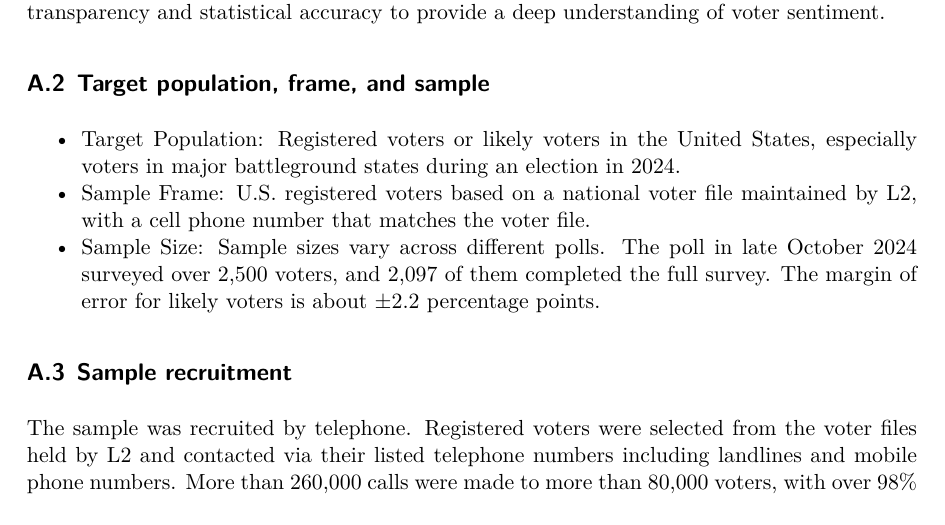
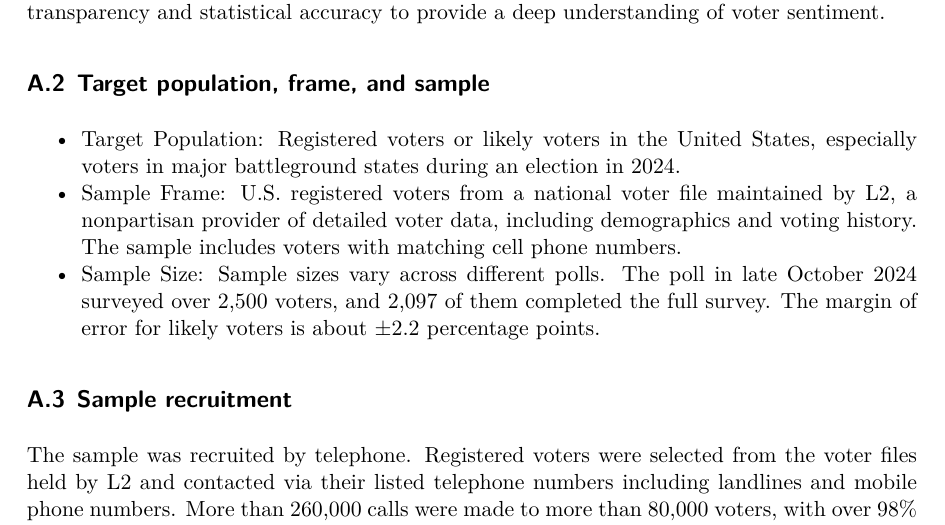
Before and after one commit to leoyliu/Forecasting-the-2024-US-Presidential-Election, a Quarto document (paper/paper.qmd): part of page 19 of 31, cut so that both start at the same text. The pictures show the output file paper/paper.pdf that the author committed with the source.

Commit message:
update appendix

```diff
--- a/paper/paper.qmd
+++ b/paper/paper.qmd
@@ -542,7 +542,7 @@ Siena College Research Institute (SCRI) and The New York Times launched a collab
 
 ## Target population, frame, and sample
 * Target Population: Registered voters or likely voters in the United States, especially voters in major battleground states during an election in 2024.
-* Sample Frame: U.S. registered voters based on a national voter file maintained by L2, with a cell phone number that matches the voter file.
+* Sample Frame: U.S. registered voters from a national voter file maintained by L2, a nonpartisan provider of detailed voter data, including demographics and voting history. The sample includes voters with matching cell phone numbers.
 * Sample Size: Sample sizes vary across different polls. The poll in late October 2024 surveyed over 2,500 voters, and 2,097 of them completed the full survey. The margin of error for likely voters is about ±2.2 percentage points.
 
 ## Sample recruitment
```
Also changed, not shown: paper/paper.pdf.
